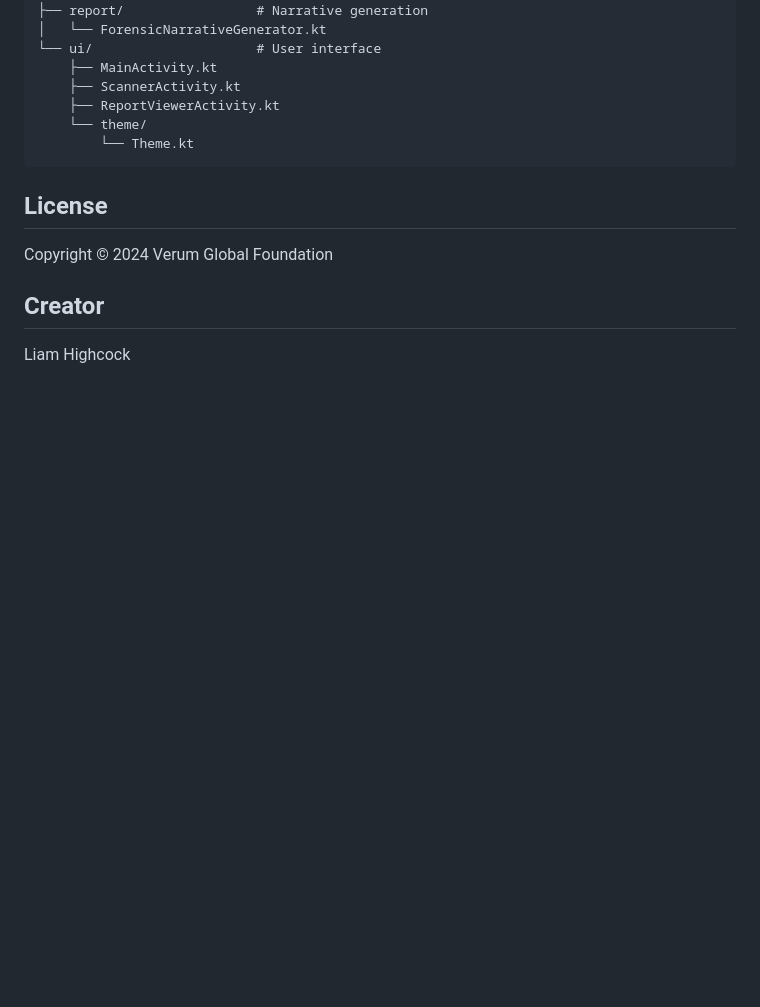
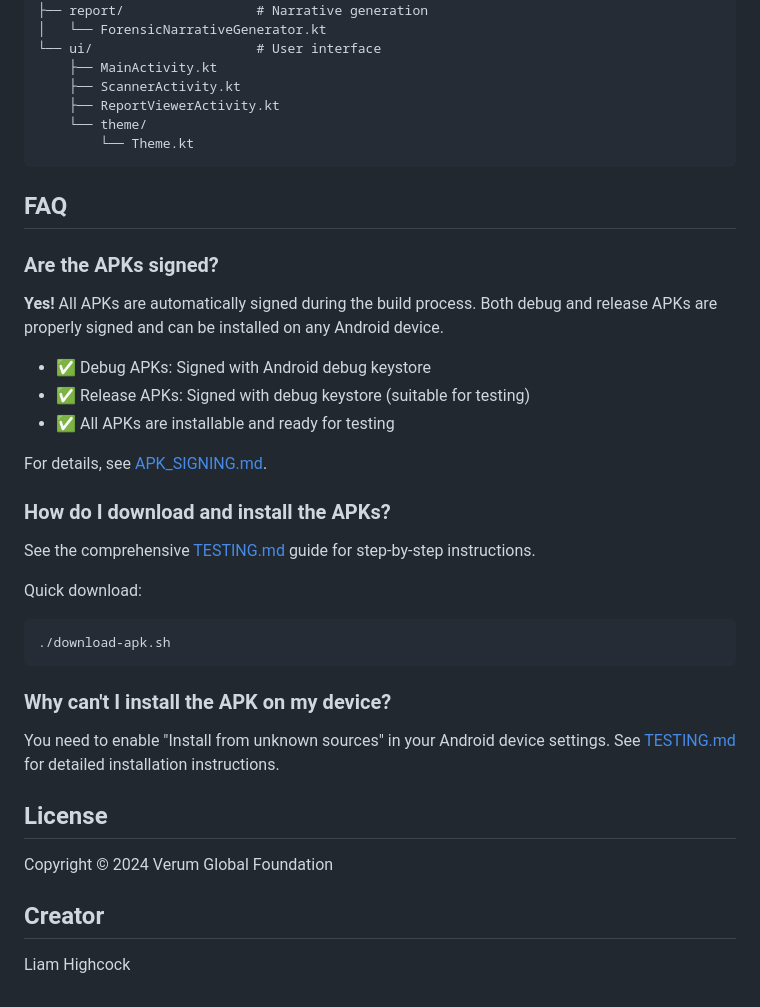
Before and after one commit to Liamhigh/take2, a Markdown page: README.md, the part around the change. GitHub-like rendering; blank space fills up the shorter version.

Commit message:
Add FAQ section to README addressing APK signing questions
Co-authored-by: Liamhigh <36531077+Liamhigh@users.noreply.github.com>

````diff
--- a/README.md
+++ b/README.md
@@ -137,6 +137,31 @@ app/src/main/java/org/verumomnis/forensic/
         └── Theme.kt
 ```
 
+## FAQ
+
+### Are the APKs signed?
+
+**Yes!** All APKs are automatically signed during the build process. Both debug and release APKs are properly signed and can be installed on any Android device.
+
+- ✅ Debug APKs: Signed with Android debug keystore
+- ✅ Release APKs: Signed with debug keystore (suitable for testing)
+- ✅ All APKs are installable and ready for testing
+
+For details, see [APK_SIGNING.md](APK_SIGNING.md).
+
+### How do I download and install the APKs?
+
+See the comprehensive [TESTING.md](TESTING.md) guide for step-by-step instructions.
+
+Quick download:
+```bash
+./download-apk.sh
+```
+
+### Why can't I install the APK on my device?
+
+You need to enable "Install from unknown sources" in your Android device settings. See [TESTING.md](TESTING.md) for detailed installation instructions.
+
 ## License
 
 Copyright © 2024 Verum Global Foundation
````
